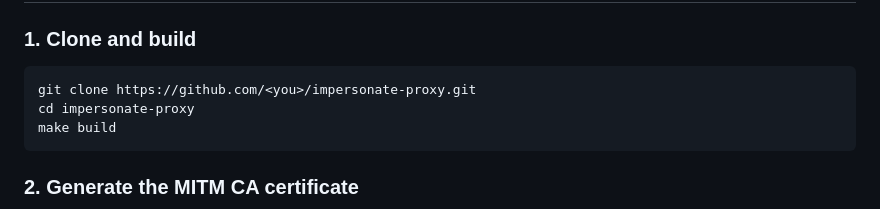
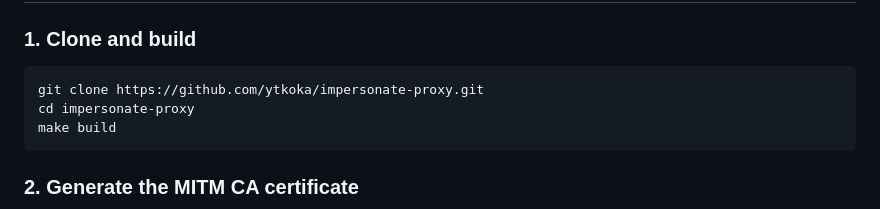
Before and after one commit to ytkoka/impersonate-proxy, a Markdown page: README.md, the part around the change. Drawn GitHub-style.

````diff
--- a/README.md
+++ b/README.md
@@ -46,7 +46,7 @@ brew install go
 ### 1. Clone and build
 
 ```bash
-git clone https://github.com/<you>/impersonate-proxy.git
+git clone https://github.com/ytkoka/impersonate-proxy.git
 cd impersonate-proxy
 make build
 ```
````
